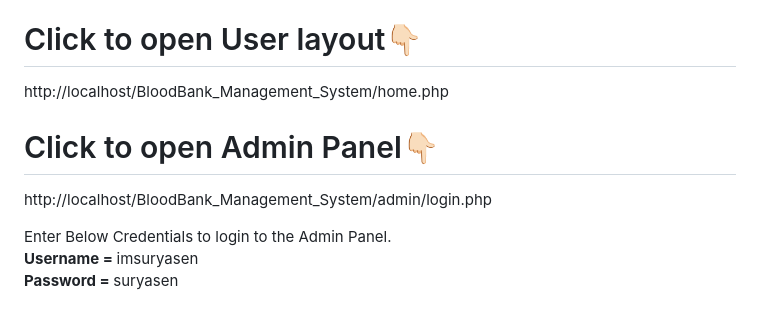
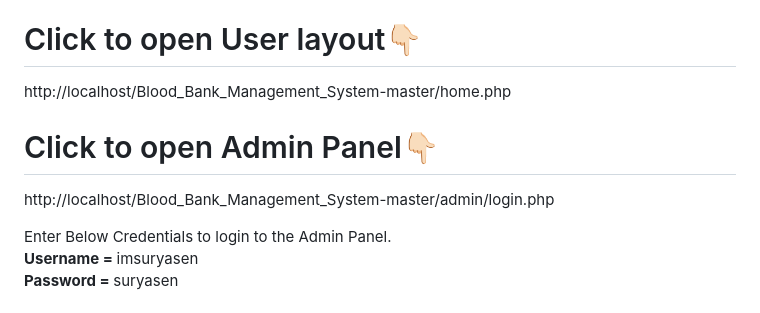
Before and after one commit to ImSuryasen/BloodBank_Management_System, a Markdown page: README.md, the part around the change. Rendered like a GitHub page.

```diff
--- a/README.md
+++ b/README.md
@@ -3,10 +3,10 @@
 Blood Bank Donation System is a php-based web project with both admin and user layouts.
 
 # Click to open User layout👇🏻
-http://localhost/BloodBank_Management_System/home.php
+http://localhost/Blood_Bank_Management_System-master/home.php
 
 # Click to open Admin Panel👇🏻
-http://localhost/BloodBank_Management_System/admin/login.php
+http://localhost/Blood_Bank_Management_System-master/admin/login.php
 
    Enter Below Credentials to login to the Admin Panel.<br>
    <b> Username = </b> imsuryasen<br>
```
